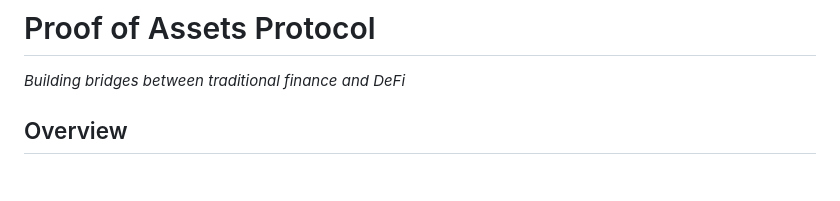
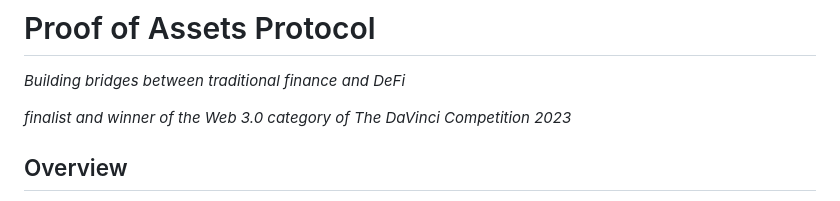
Before and after one commit to sabrinahirani/proof-of-assets-protocol, a Markdown page: README.md, the part around the change. Drawn GitHub-style; blank space fills up the shorter version.

```diff
--- a/README.md
+++ b/README.md
@@ -1,6 +1,8 @@
 # Proof of Assets Protocol
 
 *Building bridges between traditional finance and DeFi*
+
+*finalist and winner of the Web 3.0 category of The DaVinci Competition 2023*
 
 ## Overview
 
```
